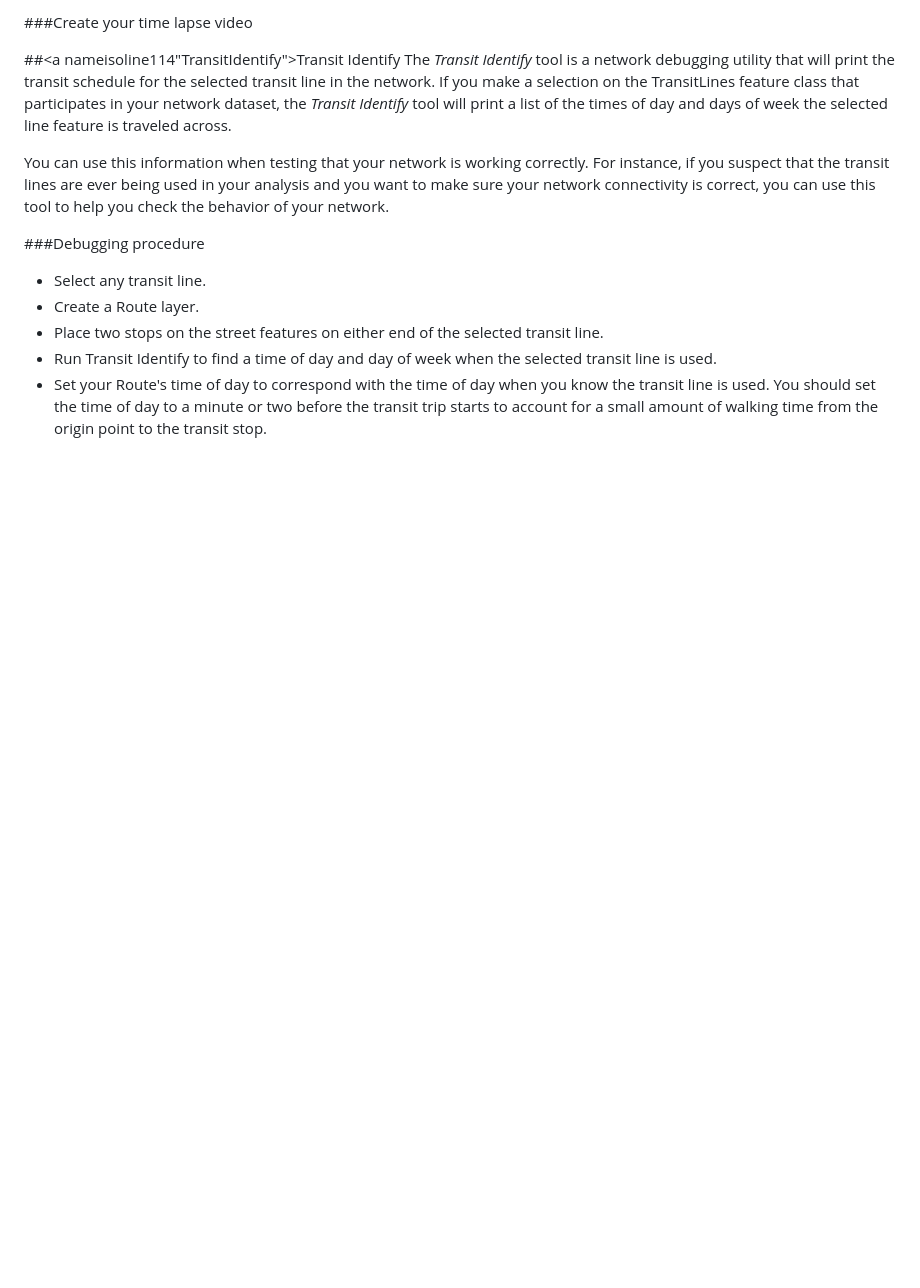
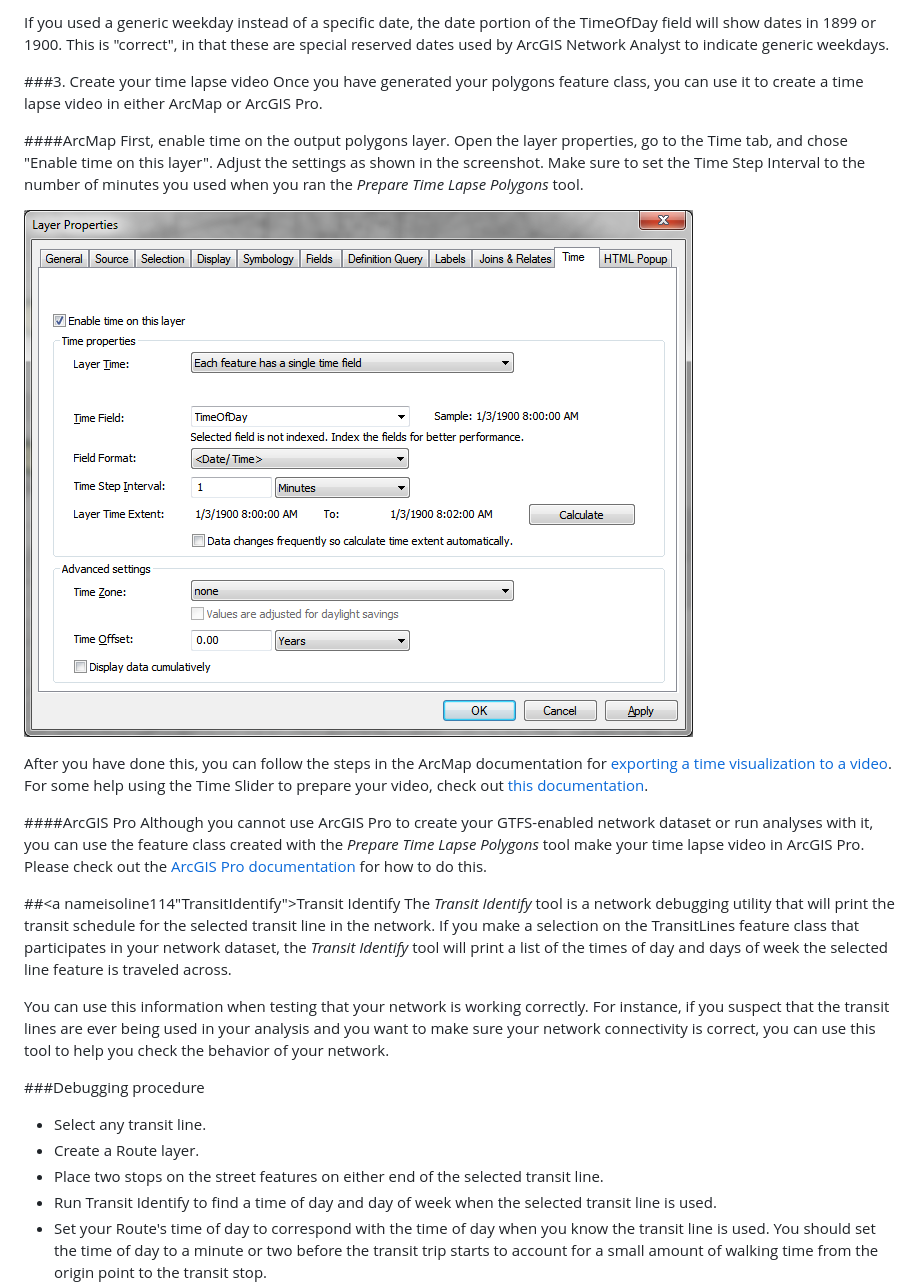
Before and after one commit to isoline114/public-transit-tools, a Markdown page: add-GTFS-to-a-network-dataset/UsersGuide_TransitAnalysisTools.md, the part around the change printed below. Rendered like a GitHub page; blank space fills up the shorter version.

Commit message:
Documentation updates

```diff
--- a/add-GTFS-to-a-network-dataset/UsersGuide_TransitAnalysisTools.md
+++ b/add-GTFS-to-a-network-dataset/UsersGuide_TransitAnalysisTools.md
@@ -79,5 +77,18 @@ All output will be created in the file geodatabase you specified in the tool inp
 
-###Create your time lapse video
+If you used a generic weekday instead of a specific date, the date portion of the TimeOfDay field will show dates in 1899 or 1900.  This is "correct", in that these are special reserved dates used by ArcGIS Network Analyst to indicate generic weekdays.
+
+###3. Create your time lapse video
+Once you have generated your polygons feature class, you can use it to create a time lapse video in either ArcMap or ArcGIS Pro.
+
+####ArcMap
+First, enable time on the output polygons layer.  Open the layer properties, go to the Time tab, and chose "Enable time on this layer".  Adjust the settings as shown in the screenshot.  Make sure to set the Time Step Interval to the number of minutes you used when you ran the *Prepare Time Lapse Polygons* tool.
+
+![Screenshot of enabling time on a layer](./images/Screenshot_LayerEnableTime_10x.png)
+
+After you have done this, you can follow the steps in the ArcMap documentation for [exporting a time visualization to a video](http://desktop.arcgis.com/en/arcmap/latest/map/time/exporting-a-time-visualization-to-a-video.htm).  For some help using the Time Slider to prepare your video, check out [this documentation](http://desktop.arcgis.com/en/arcmap/latest/map/time/using-the-time-slider.htm).
+
+####ArcGIS Pro
+Although you cannot use ArcGIS Pro to create your GTFS-enabled network dataset or run analyses with it, you can use the feature class created with the *Prepare Time Lapse Polygons* tool make your time lapse video in ArcGIS Pro.  Please check out the [ArcGIS Pro documentation](https://pro.arcgis.com/en/pro-app/help/mapping/animation/animate-through-time.htm) for how to do this.
 
 
 ##<a nameisoline114"TransitIdentify"></a>Transit Identify
```
Also changed, not shown: other parts of add-GTFS-to-a-network-dataset/UsersGuide_TransitAnalysisTools.md (+15 -17 lines), add-GTFS-to-a-network-dataset/TroubleshootingGuide.md (+3 -3 lines), add-GTFS-to-a-network-dataset/UsersGuide.md (+3 -3 lines), add-GTFS-to-a-network-dataset/images/Screenshot_PrepareTimeLapsePolygons_Dialog.png (added).
